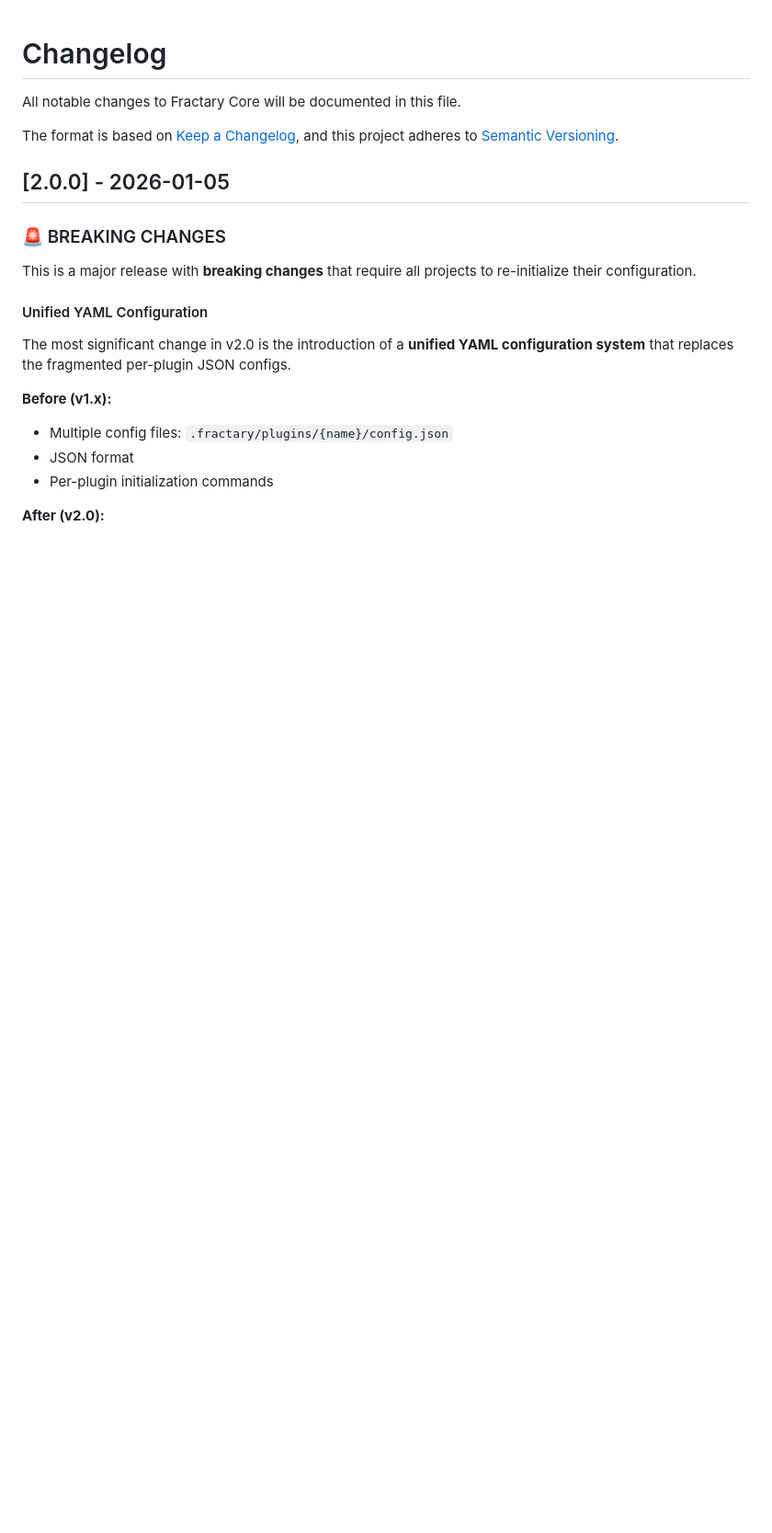
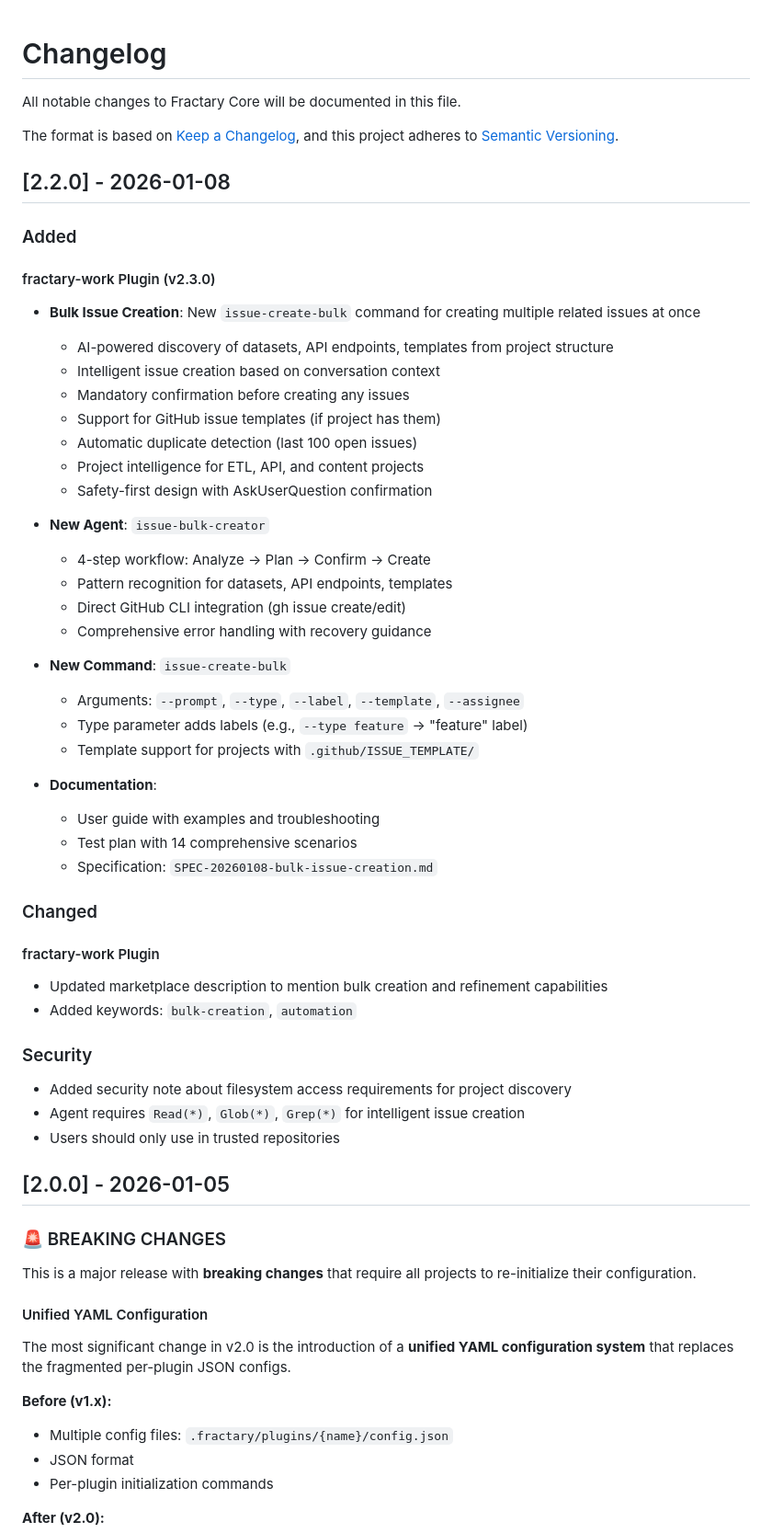
Before and after one commit to fractary/core, a Markdown page: CHANGELOG.md, the part around the change. Shown at 92% size. Drawn GitHub-style; blank space fills up the shorter version.

Commit message:
docs: Update CHANGELOG for v2.2.0 release
Added entry for bulk issue creation feature:
- fractary-work plugin v2.3.0
- New issue-create-bulk command and agent
- Documentation and security notes

Co-Authored-By: Claude Sonnet 4.5 <noreply@anthropic.com>

```diff
--- a/CHANGELOG.md
+++ b/CHANGELOG.md
@@ -4,6 +4,50 @@ All notable changes to Fractary Core will be documented in this file.
 
 The format is based on [Keep a Changelog](https://keepachangelog.com/en/1.0.0/),
 and this project adheres to [Semantic Versioning](https://semver.org/spec/v2.0.0.html).
+
+## [2.2.0] - 2026-01-08
+
+### Added
+
+#### fractary-work Plugin (v2.3.0)
+
+- **Bulk Issue Creation**: New `issue-create-bulk` command for creating multiple related issues at once
+  - AI-powered discovery of datasets, API endpoints, templates from project structure
+  - Intelligent issue creation based on conversation context
+  - Mandatory confirmation before creating any issues
+  - Support for GitHub issue templates (if project has them)
+  - Automatic duplicate detection (last 100 open issues)
+  - Project intelligence for ETL, API, and content projects
+  - Safety-first design with AskUserQuestion confirmation
+
+- **New Agent**: `issue-bulk-creator`
+  - 4-step workflow: Analyze → Plan → Confirm → Create
+  - Pattern recognition for datasets, API endpoints, templates
+  - Direct GitHub CLI integration (gh issue create/edit)
+  - Comprehensive error handling with recovery guidance
+
+- **New Command**: `issue-create-bulk`
+  - Arguments: `--prompt`, `--type`, `--label`, `--template`, `--assignee`
+  - Type parameter adds labels (e.g., `--type feature` → "feature" label)
+  - Template support for projects with `.github/ISSUE_TEMPLATE/`
+
+- **Documentation**:
+  - User guide with examples and troubleshooting
+  - Test plan with 14 comprehensive scenarios
+  - Specification: `SPEC-20260108-bulk-issue-creation.md`
+
+### Changed
+
+#### fractary-work Plugin
+
+- Updated marketplace description to mention bulk creation and refinement capabilities
+- Added keywords: `bulk-creation`, `automation`
+
+### Security
+
+- Added security note about filesystem access requirements for project discovery
+- Agent requires `Read(*)`, `Glob(*)`, `Grep(*)` for intelligent issue creation
+- Users should only use in trusted repositories
 
 ## [2.0.0] - 2026-01-05
 
```
